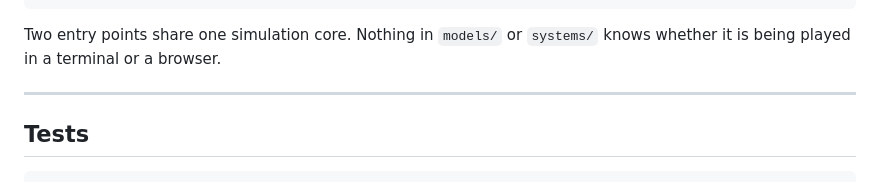
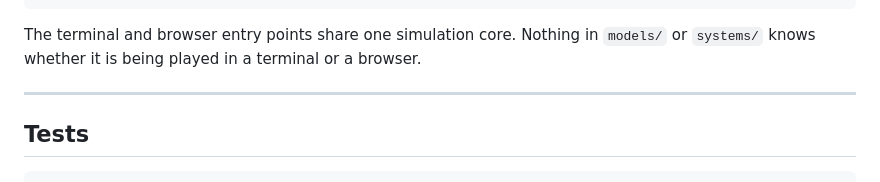
Before and after one commit to remicaesar/capital_markets_game, a Markdown page: README.md, the part around the change. Rendered like a GitHub page.

Commit message:
no-mistakes(document): Fix stale entry-point count in README layout section

````diff
--- a/README.md
+++ b/README.md
@@ -221,7 +221,7 @@ capital_markets_game/
 └── legacy/              # the original single-file prototype, kept for reference
 ```
 
-Two entry points share one simulation core. Nothing in `models/` or `systems/` knows
+The terminal and browser entry points share one simulation core. Nothing in `models/` or `systems/` knows
 whether it is being played in a terminal or a browser.
 
 ---
````
